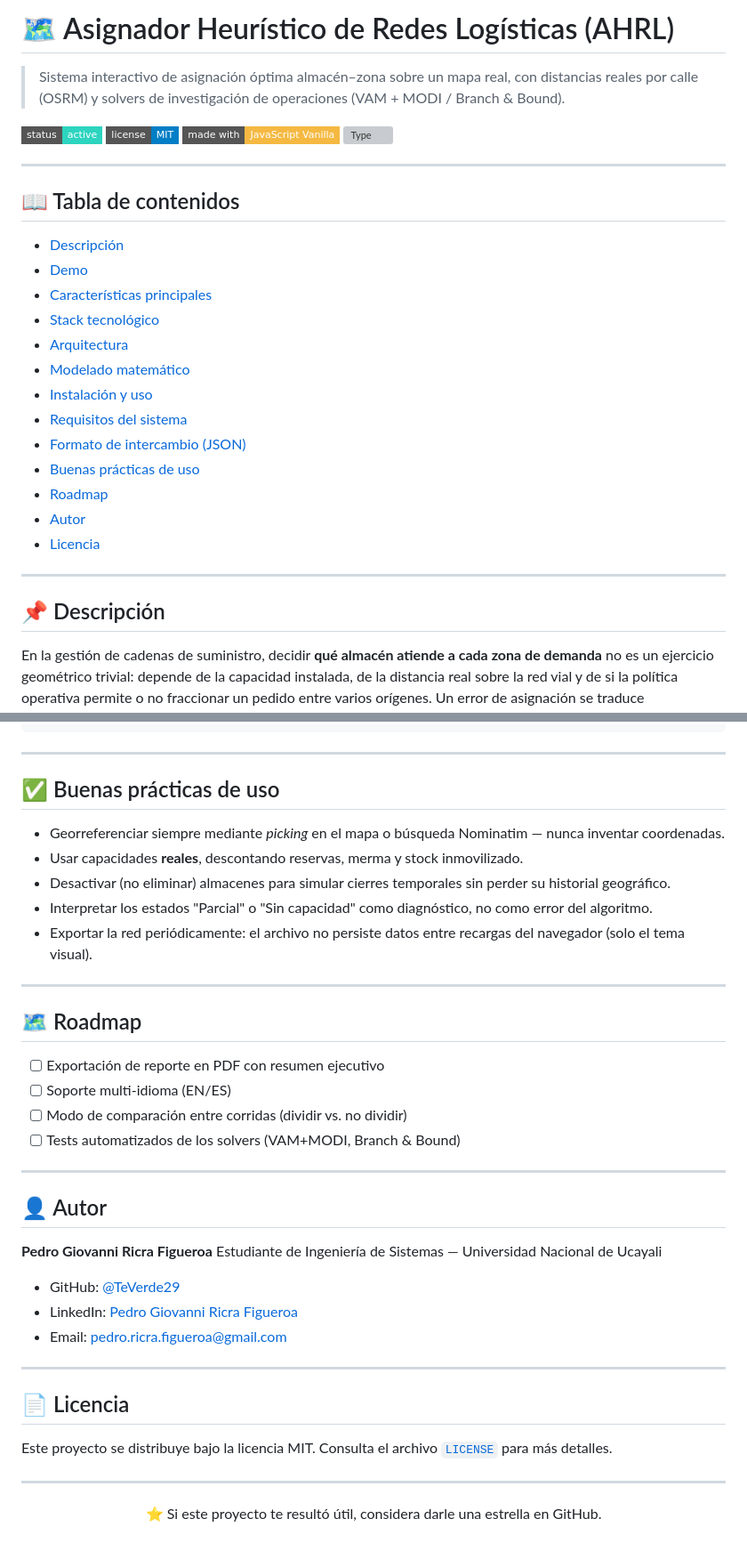
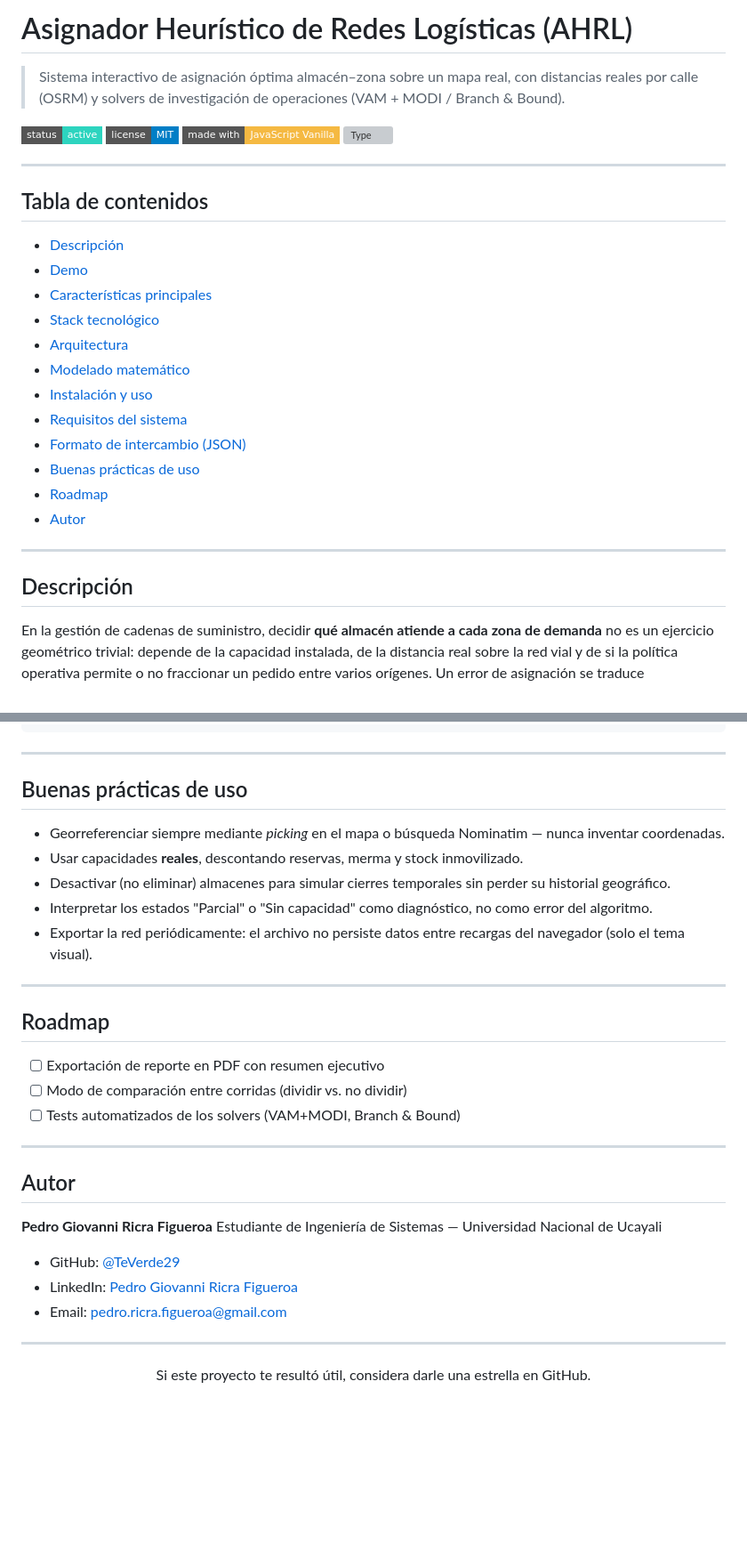
Before and after one commit to TeVerde29/Asignador-Heuristico-de-Redes-Logisticas, a Markdown page: README.md, 2 parts joined by grey strips. Shown at 89% size. Drawn GitHub-style; badges without logos; blank space fills up the shorter version; grey boxes are pictures that could not be loaded.

```diff
--- a/README.md
+++ b/README.md
@@ -1,4 +1,4 @@
-# 🗺️ Asignador Heurístico de Redes Logísticas (AHRL)
+# Asignador Heurístico de Redes Logísticas (AHRL)
 
 > Sistema interactivo de asignación óptima almacén–zona sobre un mapa real, con distancias reales por calle (OSRM) y solvers de investigación de operaciones (VAM + MODI / Branch & Bound).
 
@@ -9,25 +9,24 @@
 
 ---
 
-## 📖 Tabla de contenidos
+## Tabla de contenidos
 
-- [Descripción](#-descripción)
-- [Demo](#-demo)
-- [Características principales](#-características-principales)
-- [Stack tecnológico](#-stack-tecnológico)
-- [Arquitectura](#-arquitectura)
-- [Modelado matemático](#-modelado-matemático)
-- [Instalación y uso](#-instalación-y-uso)
-- [Requisitos del sistema](#-requisitos-del-sistema)
-- [Formato de intercambio (JSON)](#-formato-de-intercambio-json)
-- [Buenas prácticas de uso](#-buenas-prácticas-de-uso)
-- [Roadmap](#-roadmap)
-- [Autor](#-autor)
-- [Licencia](#-licencia)
+- [Descripción](#descripción)
+- [Demo](#demo)
+- [Características principales](#características-principales)
+- [Stack tecnológico](#stack-tecnológico)
+- [Arquitectura](#arquitectura)
+- [Modelado matemático](#modelado-matemático)
+- [Instalación y uso](#instalación-y-uso)
+- [Requisitos del sistema](#requisitos-del-sistema)
+- [Formato de intercambio (JSON)](#formato-de-intercambio-json)
+- [Buenas prácticas de uso](#buenas-prácticas-de-uso)
+- [Roadmap](#roadmap)
+- [Autor](#autor)
 
 ---
 
-## 📌 Descripción
+## Descripción
 
 En la gestión de cadenas de suministro, decidir **qué almacén atiende a cada zona de demanda** no es un ejercicio geométrico trivial: depende de la capacidad instalada, de la distancia real sobre la red vial y de si la política operativa permite o no fraccionar un pedido entre varios orígenes. Un error de asignación se traduce directamente en sobrecosto de transporte, saturación de depósitos y desabastecimiento de zonas.
 
@@ -192,7 +183,7 @@ La red completa (almacenes, zonas, parámetros y última optimización) puede ex
 
 ---
 
-## ✅ Buenas prácticas de uso
+## Buenas prácticas de uso
 
 - Georreferenciar siempre mediante *picking* en el mapa o búsqueda Nominatim — nunca inventar coordenadas.
 - Usar capacidades **reales**, descontando reservas, merma y stock inmovilizado.
@@ -202,16 +193,15 @@ La red completa (almacenes, zonas, parámetros y última optimización) puede ex
 
 ---
 
-## 🗺️ Roadmap
+## Roadmap
 
 - [ ] Exportación de reporte en PDF con resumen ejecutivo
-- [ ] Soporte multi-idioma (EN/ES)
 - [ ] Modo de comparación entre corridas (dividir vs. no dividir)
 - [ ] Tests automatizados de los solvers (VAM+MODI, Branch & Bound)
 
 ---
 
-## 👤 Autor
+## Autor
 
 **Pedro Giovanni Ricra Figueroa**
 Estudiante de Ingeniería de Sistemas — Universidad Nacional de Ucayali
@@ -222,14 +212,8 @@ Estudiante de Ingeniería de Sistemas — Universidad Nacional de Ucayali
 
 ---
 
-## 📄 Licencia
-
-Este proyecto se distribuye bajo la licencia MIT. Consulta el archivo [`LICENSE`](./LICENSE) para más detalles.
-
----
-
 <div align="center">
 
-⭐ Si este proyecto te resultó útil, considera darle una estrella en GitHub.
+Si este proyecto te resultó útil, considera darle una estrella en GitHub.
 
 </div>
```
Also changed, not shown: other parts of README.md (+25 -33 lines), img/image.png (added), 1 other file.
